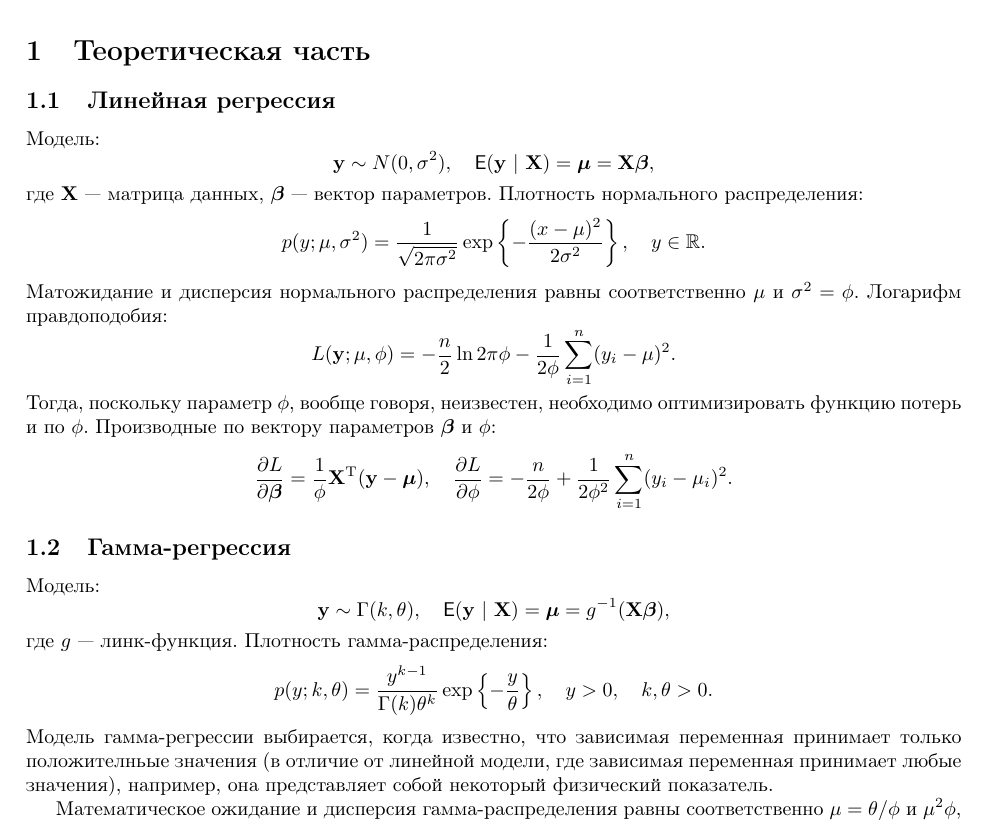
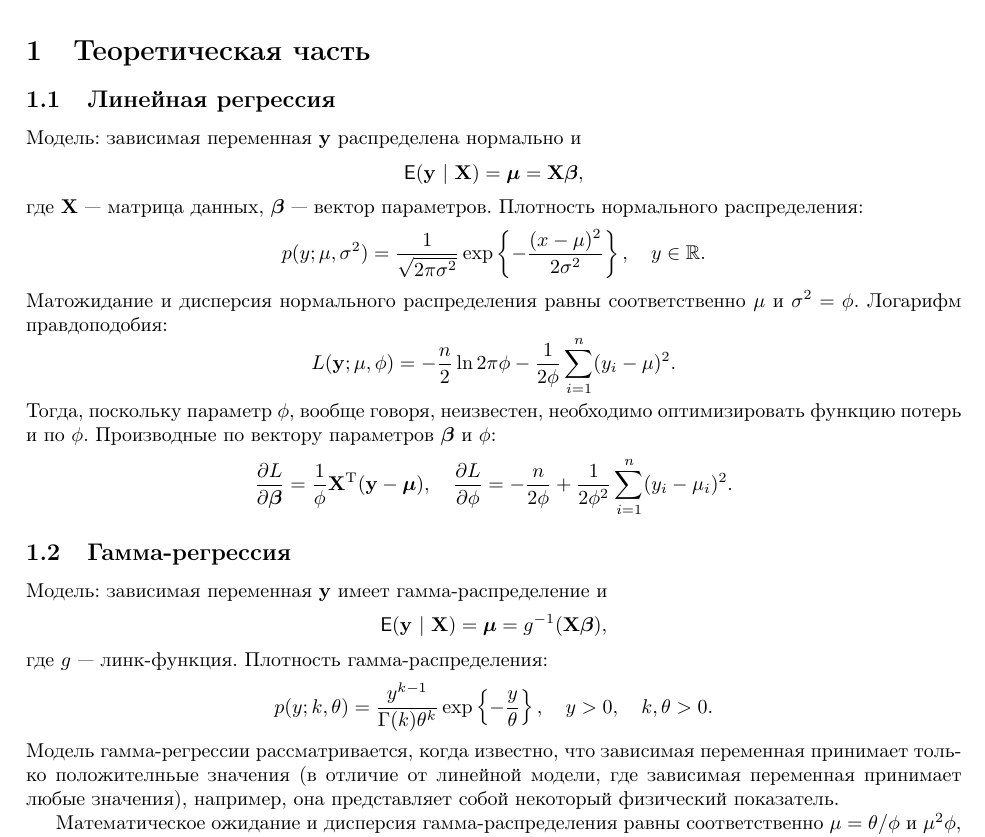
Before and after one commit to MixTeam145/SGD, a LaTeX document (tex/main.tex): part of page 1 of 3, cut so that both start at the same text. Compiled offline with pdfLaTeX.

Commit message:
Slightly correct the text

```diff
--- a/tex/main.tex
+++ b/tex/main.tex
@@ -23,9 +23,9 @@ left=3cm, right=1.5cm, top=2cm, bottom=2cm, headsep=1cm, footskip=1cm]{geometry}
 
 \section{Теоретическая часть}
 \subsection{Линейная регрессия}
-Модель:
+Модель: зависимая переменная $\mathbf{y}$ распределена нормально и
 \[
-    \mathbf{y}\sim N(0, \sigma^2),\quad \mathsf{E}(\mathbf{y}~|~\mathbf{X})=\bm\mu=\mathbf{X} \bm\beta,
+    \mathsf{E}(\mathbf{y}~|~\mathbf{X})=\bm\mu=\mathbf{X} \bm\beta,
 \]
 где $\mathbf{X}$ — матрица данных, $\boldsymbol\beta$ — вектор параметров. Плотность нормального распределения:
 \[
@@ -41,16 +41,16 @@ left=3cm, right=1.5cm, top=2cm, bottom=2cm, headsep=1cm, footskip=1cm]{geometry}
 \]
 
 \subsection{Гамма-регрессия}
-Модель:
+Модель: зависимая переменная $\mathbf{y}$ имеет гамма-распределение и
 \[
-    \mathbf{y}\sim\Gamma(k, \theta), \quad \mathsf{E}(\mathbf y~|~ \mathbf{X})=\bm\mu=g^{-1}(\mathbf{X}\bm{\beta}),
+    \mathsf{E}(\mathbf y~|~ \mathbf{X})=\bm\mu=g^{-1}(\mathbf{X}\bm{\beta}),
 \]
 где $g$ --- линк-функция.
 Плотность гамма-распределения:
 \[
     p(y; k, \theta) = \frac{y^{k-1}}{\Gamma(k)\theta^k}\exp\left\{-\frac{y}{\theta}\right\},\quad y > 0,\quad k, \theta > 0.
 \]
-Модель гамма-регрессии выбирается, когда известно, что зависимая переменная принимает только положителньые значения (в отличие от линейной модели, где зависимая переменная принимает любые значения), например, она представляет собой некоторый физический показатель.
+Модель гамма-регрессии рассматривается, когда известно, что зависимая переменная принимает только положителньые значения (в отличие от линейной модели, где зависимая переменная принимает любые значения), например, она представляет собой некоторый физический показатель.
 
 Математическое ожидание и дисперсия гамма-распределения равны соответственно $\mu=\theta/\phi$ и $\mu^2 \phi$, где $\phi=1/k$. Перепараметризуем плотность:
 \[
```
Also changed, not shown: tex/main.pdf.
